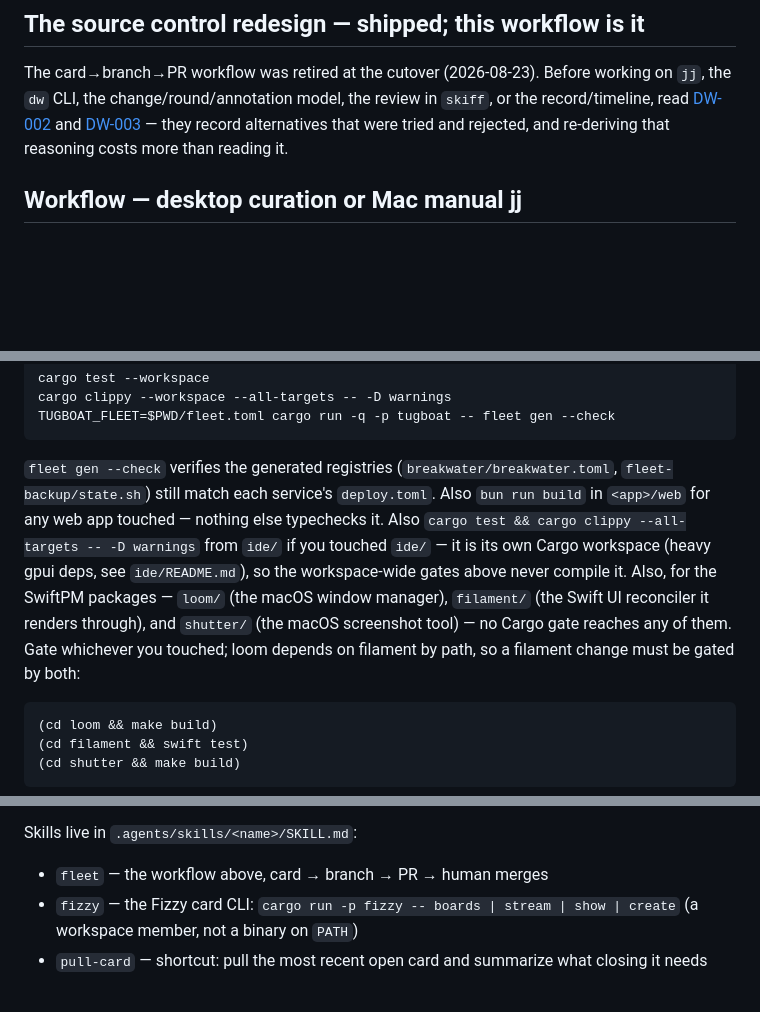
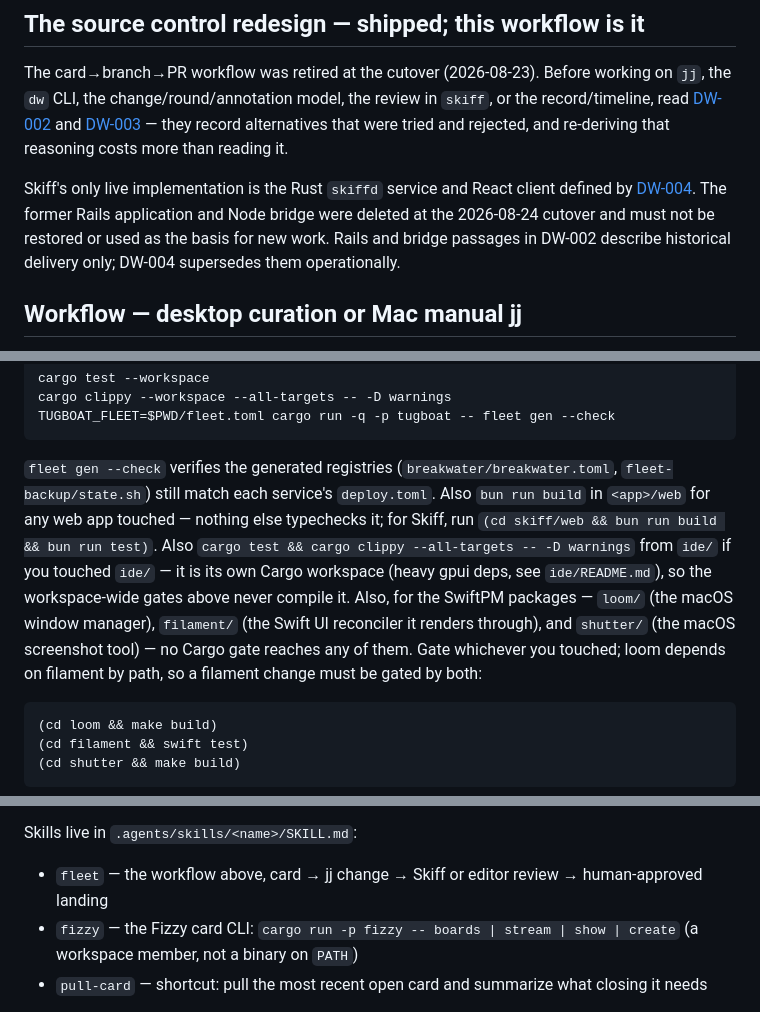
Before and after one commit to deepwa7er/fleet, a Markdown page: AGENTS.md, 3 parts joined by grey strips. Drawn GitHub-style; blank space fills up the shorter version.

````diff
--- a/AGENTS.md
+++ b/AGENTS.md
@@ -12,6 +12,12 @@ Reference: [DW-001](docs/deepwater-style-guide.md) · [specimen](docs/deepwater-
 ## The source control redesign — shipped; this workflow is it
 
 The card→branch→PR workflow was retired at the cutover (2026-08-23). Before working on `jj`, the `dw` CLI, the change/round/annotation model, the review in `skiff`, or the record/timeline, read [DW-002](docs/source-control-redesign.md) and [DW-003](docs/public-record.md) — they record alternatives that were tried and rejected, and re-deriving that reasoning costs more than reading it.
+
+Skiff's only live implementation is the Rust `skiffd` service and React client
+defined by [DW-004](docs/skiff-architecture.md). The former Rails application
+and Node bridge were deleted at the 2026-08-24 cutover and must not be restored
+or used as the basis for new work. Rails and bridge passages in DW-002 describe
+historical delivery only; DW-004 supersedes them operationally.
 
 ## Workflow — desktop curation or Mac manual jj
 
@@ -34,7 +40,7 @@ cargo clippy --workspace --all-targets -- -D warnings
 TUGBOAT_FLEET=$PWD/fleet.toml cargo run -q -p tugboat -- fleet gen --check
 ```
 
-`fleet gen --check` verifies the generated registries (`breakwater/breakwater.toml`, `fleet-backup/state.sh`) still match each service's `deploy.toml`. Also `bun run build` in `<app>/web` for any web app touched — nothing else typechecks it. Also `cargo test && cargo clippy --all-targets -- -D warnings` from `ide/` if you touched `ide/` — it is its own Cargo workspace (heavy gpui deps, see `ide/README.md`), so the workspace-wide gates above never compile it. Also, for the SwiftPM packages — `loom/` (the macOS window manager), `filament/` (the Swift UI reconciler it renders through), and `shutter/` (the macOS screenshot tool) — no Cargo gate reaches any of them. Gate whichever you touched; loom depends on filament by path, so a filament change must be gated by both:
+`fleet gen --check` verifies the generated registries (`breakwater/breakwater.toml`, `fleet-backup/state.sh`) still match each service's `deploy.toml`. Also `bun run build` in `<app>/web` for any web app touched — nothing else typechecks it; for Skiff, run `(cd skiff/web && bun run build && bun run test)`. Also `cargo test && cargo clippy --all-targets -- -D warnings` from `ide/` if you touched `ide/` — it is its own Cargo workspace (heavy gpui deps, see `ide/README.md`), so the workspace-wide gates above never compile it. Also, for the SwiftPM packages — `loom/` (the macOS window manager), `filament/` (the Swift UI reconciler it renders through), and `shutter/` (the macOS screenshot tool) — no Cargo gate reaches any of them. Gate whichever you touched; loom depends on filament by path, so a filament change must be gated by both:
 
 ```bash
 (cd loom && make build)
@@ -52,7 +58,7 @@ Adjust the path to the Xcode that is actually installed. `loom` and `shutter` ha
 
 Skills live in `.agents/skills/<name>/SKILL.md`:
 
-- `fleet` — the workflow above, card → branch → PR → human merges
+- `fleet` — the workflow above, card → jj change → Skiff or editor review → human-approved landing
 - `fizzy` — the Fizzy card CLI: `cargo run -p fizzy -- boards | stream | show | create` (a workspace member, not a binary on `PATH`)
 - `pull-card` — shortcut: pull the most recent open card and summarize what closing it needs
 
````
Also changed, not shown: skiff/README.md (+9 -15 lines), 1 other file.
